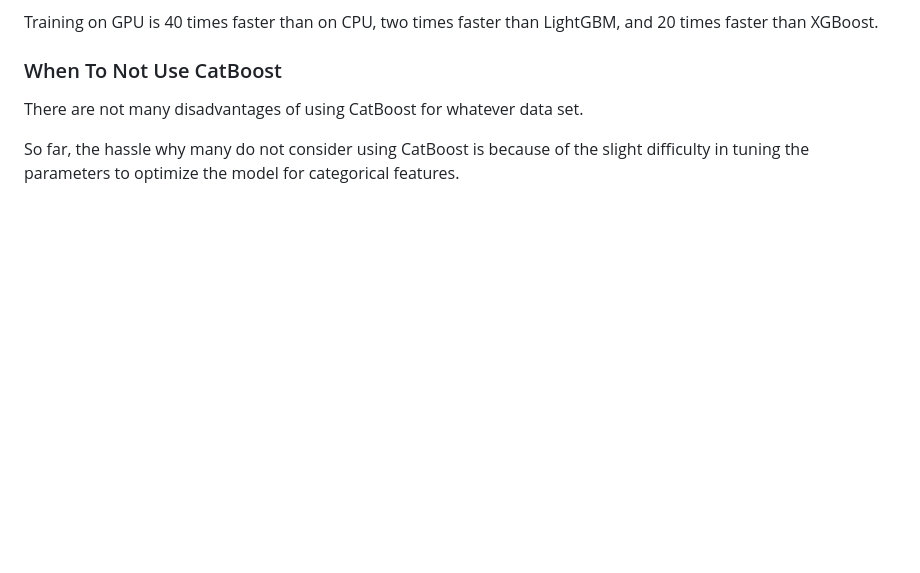
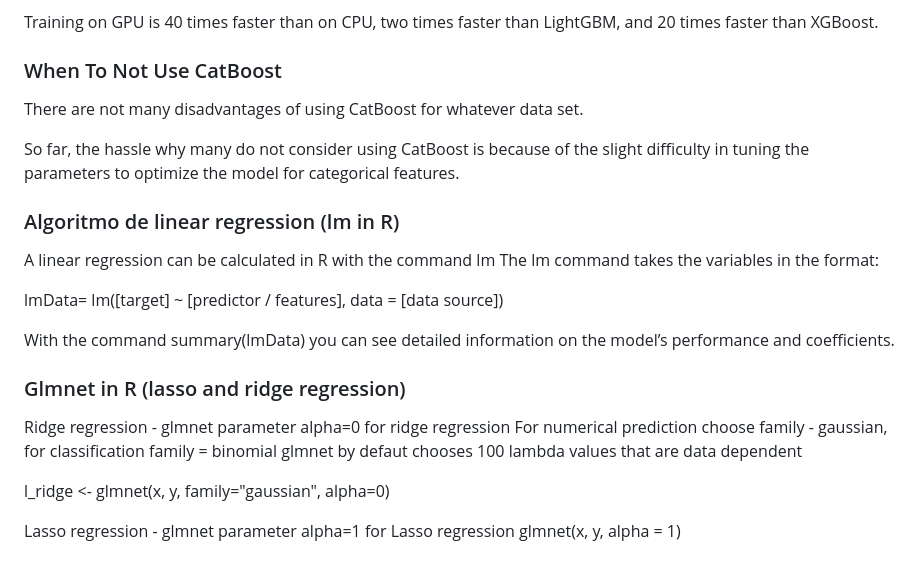
Before and after one commit to FedericoGimenez21/ia-uncuyo-2021, a Markdown page: proyecto_final/EnglishTheroy.md, the part around the change. GitHub-like rendering; blank space fills up the shorter version.

```diff
--- a/proyecto_final/EnglishTheroy.md
+++ b/proyecto_final/EnglishTheroy.md
@@ -378,3 +378,25 @@ Training on GPU is 40 times faster than on CPU, two times faster than LightGBM,
 There are not many disadvantages of using CatBoost for whatever data set.
 
 So far, the hassle why many do not consider using CatBoost is because of the slight difficulty in tuning the parameters to optimize the model for categorical features.
+
+
+
+### Algoritmo de linear regression (lm in R)
+
+A  linear regression can be calculated in R with the command lm
+The lm command takes the variables in the format:
+
+lmData= lm([target] ~ [predictor / features], data = [data source])
+
+With the command summary(lmData) you can see detailed information on the model’s performance and coefficients.
+
+### Glmnet in R (lasso and ridge regression)
+
+Ridge regression - glmnet parameter alpha=0 for ridge regression
+For numerical prediction choose family - gaussian, for classification family = binomial
+glmnet by defaut chooses 100 lambda values that are data dependent
+
+l_ridge <- glmnet(x, y, family="gaussian", alpha=0)
+
+Lasso regression - glmnet parameter alpha=1 for Lasso regression
+glmnet(x, y, alpha = 1)
```
